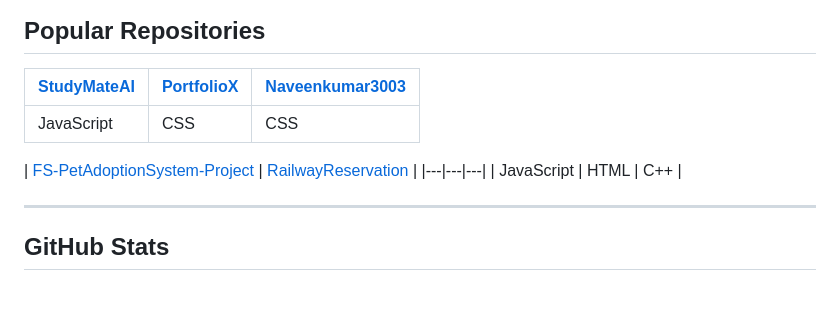
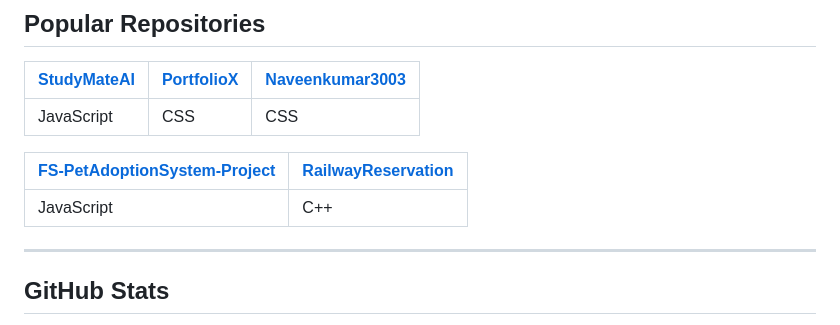
Before and after one commit to Naveenkumar3003/Naveenkumar3003, a Markdown page: README.md, the part around the change. GitHub-like rendering; blank space fills up the shorter version.

```diff
--- a/README.md
+++ b/README.md
@@ -41,8 +41,8 @@
 | JavaScript | CSS | CSS |
 
 | [FS-PetAdoptionSystem-Project](https://github.com/Naveenkumar3003/FS-PetAdoptionSystem-Project) | [RailwayReservation](https://github.com/Naveenkumar3003/RailwayReservation) |
-|---|---|---|
-| JavaScript | HTML | C++ |
+|---|---|
+| JavaScript | C++ |
 
 ---
 
```
